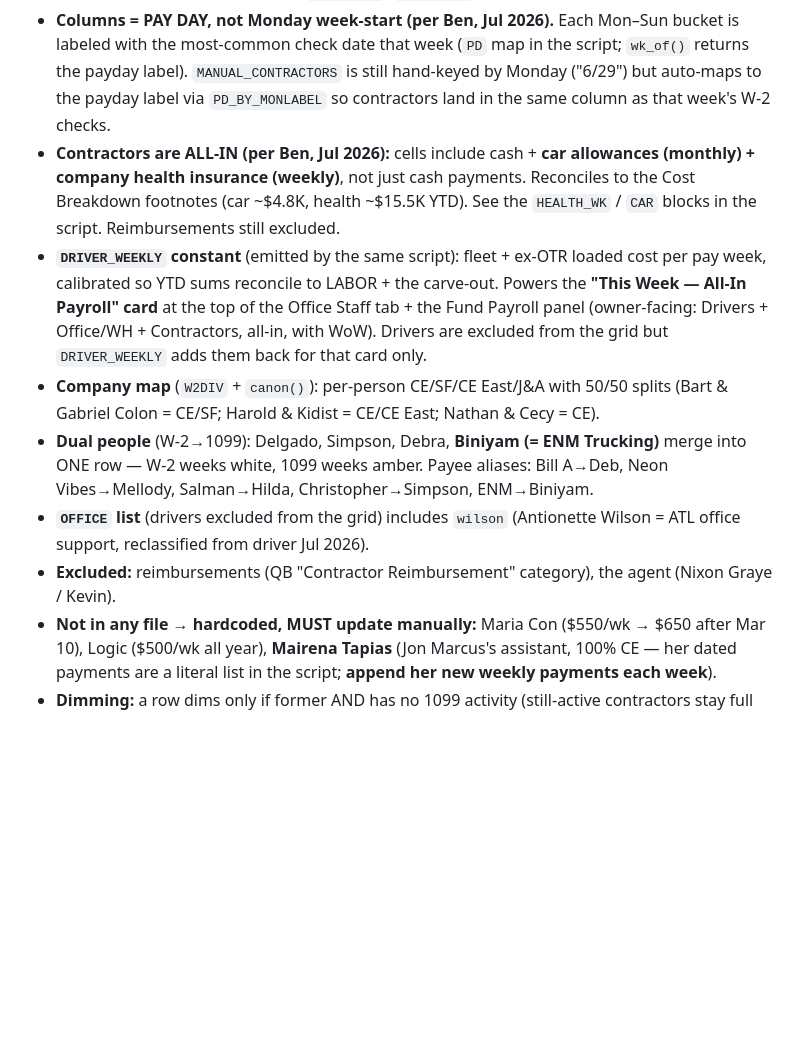
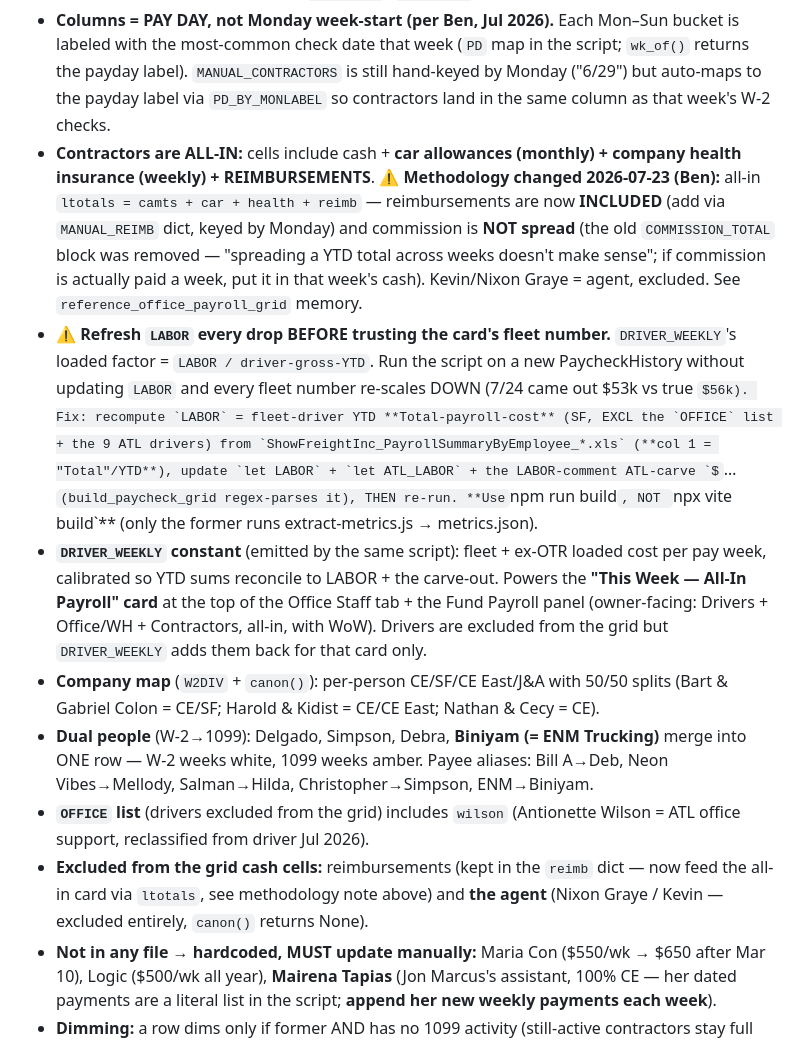
Before and after one commit to bhoffman9/freightiq, a Markdown page: CLAUDE.md, the part around one of its changes. GitHub-like rendering; some formulas as TeX source; blank space fills up the shorter version.

```diff
--- a/CLAUDE.md
+++ b/CLAUDE.md
@@ -492,12 +499,13 @@ The Office Staff tab has a **Weekly Checks** sub-tab: a per-employee × per-week
 **What the script does / rules it encodes (maintain these as people change — they're hardcoded in the script, not the files):**
 - **Cells:** W-2 = full loaded cost (gross × that person's employer-tax/401k factor from `OFFICE_W2`/`WAREHOUSE`) shown white; 1099 = actual dated contractor payments shown amber. Reconciles: W-2 portion = sum of `OFFICE_W2`+`WAREHOUSE` totalCost.
 - **Columns = PAY DAY, not Monday week-start (per Ben, Jul 2026).** Each Mon–Sun bucket is labeled with the most-common check date that week (`PD` map in the script; `wk_of()` returns the payday label). `MANUAL_CONTRACTORS` is still hand-keyed by Monday ("6/29") but auto-maps to the payday label via `PD_BY_MONLABEL` so contractors land in the same column as that week's W-2 checks.
-- **Contractors are ALL-IN (per Ben, Jul 2026):** cells include cash + **car allowances (monthly) + company health insurance (weekly)**, not just cash payments. Reconciles to the Cost Breakdown footnotes (car ~$4.8K, health ~$15.5K YTD). See the `HEALTH_WK` / `CAR` blocks in the script. Reimbursements still excluded.
+- **Contractors are ALL-IN:** cells include cash + **car allowances (monthly) + company health insurance (weekly) + REIMBURSEMENTS**. **⚠️ Methodology changed 2026-07-23 (Ben):** all-in `ltotals = camts + car + health + reimb` — reimbursements are now **INCLUDED** (add via `MANUAL_REIMB` dict, keyed by Monday) and commission is **NOT spread** (the old `COMMISSION_TOTAL` block was removed — "spreading a YTD total across weeks doesn't make sense"; if commission is actually paid a week, put it in that week's cash). Kevin/Nixon Graye = agent, excluded. See `reference_office_payroll_grid` memory.
+- **⚠️ Refresh `LABOR` every drop BEFORE trusting the card's fleet number.** `DRIVER_WEEKLY`'s loaded factor = `LABOR / driver-gross-YTD`. Run the script on a new PaycheckHistory without updating `LABOR` and every fleet number re-scales DOWN (7/24 came out $53k vs true $56k). Fix: recompute `LABOR` = fleet-driver YTD **Total-payroll-cost** (SF, EXCL the `OFFICE` list + the 9 ATL drivers) from `ShowFreightInc_PayrollSummaryByEmployee_*.xls` (**col 1 = "Total"/YTD**), update `let LABOR` + `let ATL_LABOR` + the LABOR-comment ATL-carve `$…` (build_paycheck_grid regex-parses it), THEN re-run. **Use `npm run build`, NOT `npx vite build`** (only the former runs extract-metrics.js → metrics.json).
 - **`DRIVER_WEEKLY` constant** (emitted by the same script): fleet + ex-OTR loaded cost per pay week, calibrated so YTD sums reconcile to LABOR + the carve-out. Powers the **"This Week — All-In Payroll" card** at the top of the Office Staff tab + the Fund Payroll panel (owner-facing: Drivers + Office/WH + Contractors, all-in, with WoW). Drivers are excluded from the grid but `DRIVER_WEEKLY` adds them back for that card only.
 - **Company map** (`W2DIV` + `canon()`): per-person CE/SF/CE East/J&A with 50/50 splits (Bart & Gabriel Colon = CE/SF; Harold & Kidist = CE/CE East; Nathan & Cecy = CE).
 - **Dual people** (W-2→1099): Delgado, Simpson, Debra, **Biniyam (= ENM Trucking)** merge into ONE row — W-2 weeks white, 1099 weeks amber. Payee aliases: Bill A→Deb, Neon Vibes→Mellody, Salman→Hilda, Christopher→Simpson, ENM→Biniyam.
 - **`OFFICE` list** (drivers excluded from the grid) includes `wilson` (Antionette Wilson = ATL office support, reclassified from driver Jul 2026).
-- **Excluded:** reimbursements (QB "Contractor Reimbursement" category), the agent (Nixon Graye / Kevin).
+- **Excluded from the grid cash cells:** reimbursements (kept in the `reimb` dict — now feed the all-in card via `ltotals`, see methodology note above) and **the agent** (Nixon Graye / Kevin — excluded entirely, `canon()` returns None).
 - **Not in any file → hardcoded, MUST update manually:** Maria Con ($550/wk → $650 after Mar 10), Logic ($500/wk all year), **Mairena Tapias** (Jon Marcus's assistant, 100% CE — her dated payments are a literal list in the script; **append her new weekly payments each week**).
 - **Dimming:** a row dims only if former AND has no 1099 activity (still-active contractors stay full brightness).
 
```
Also changed, not shown: other parts of CLAUDE.md (+7 -0 lines).
